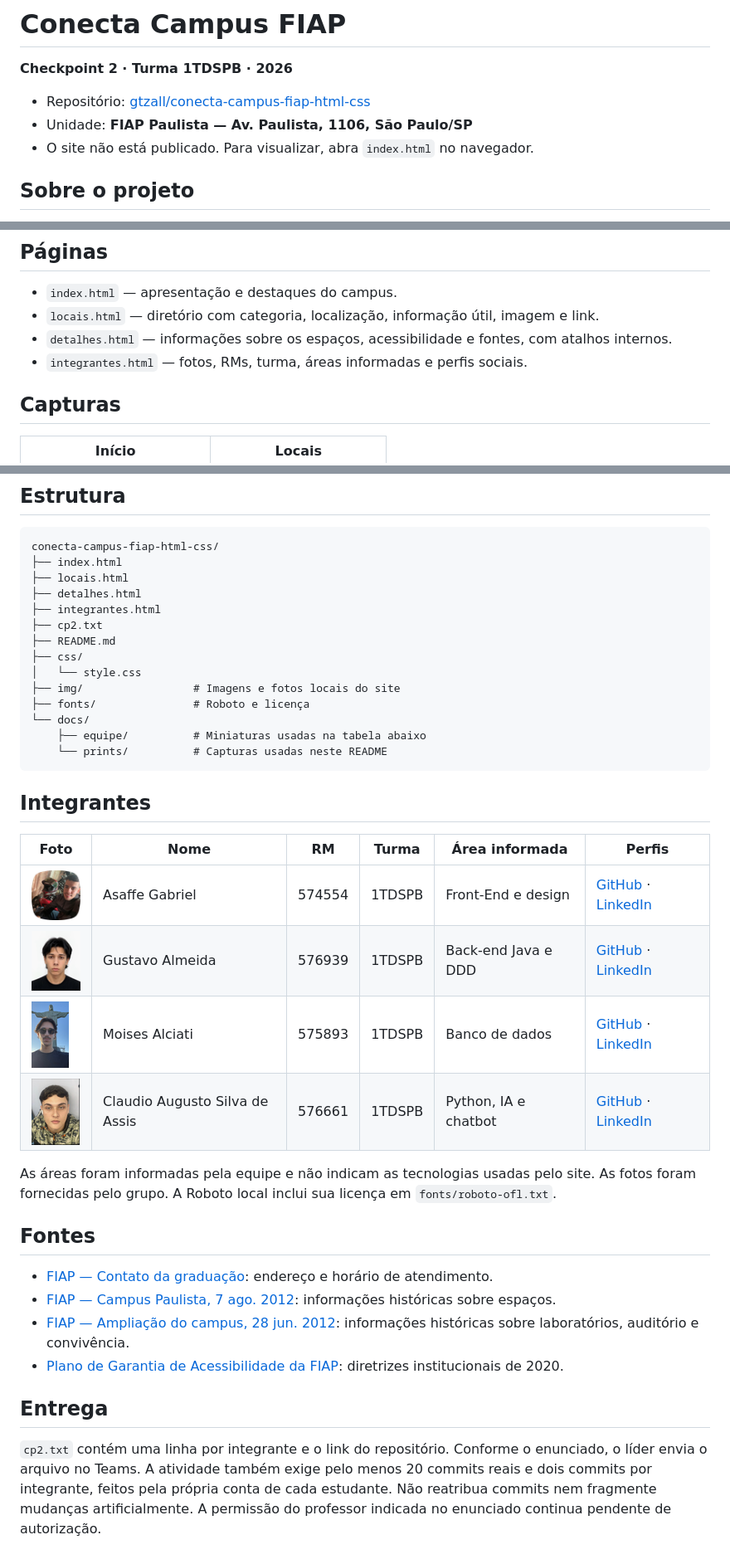
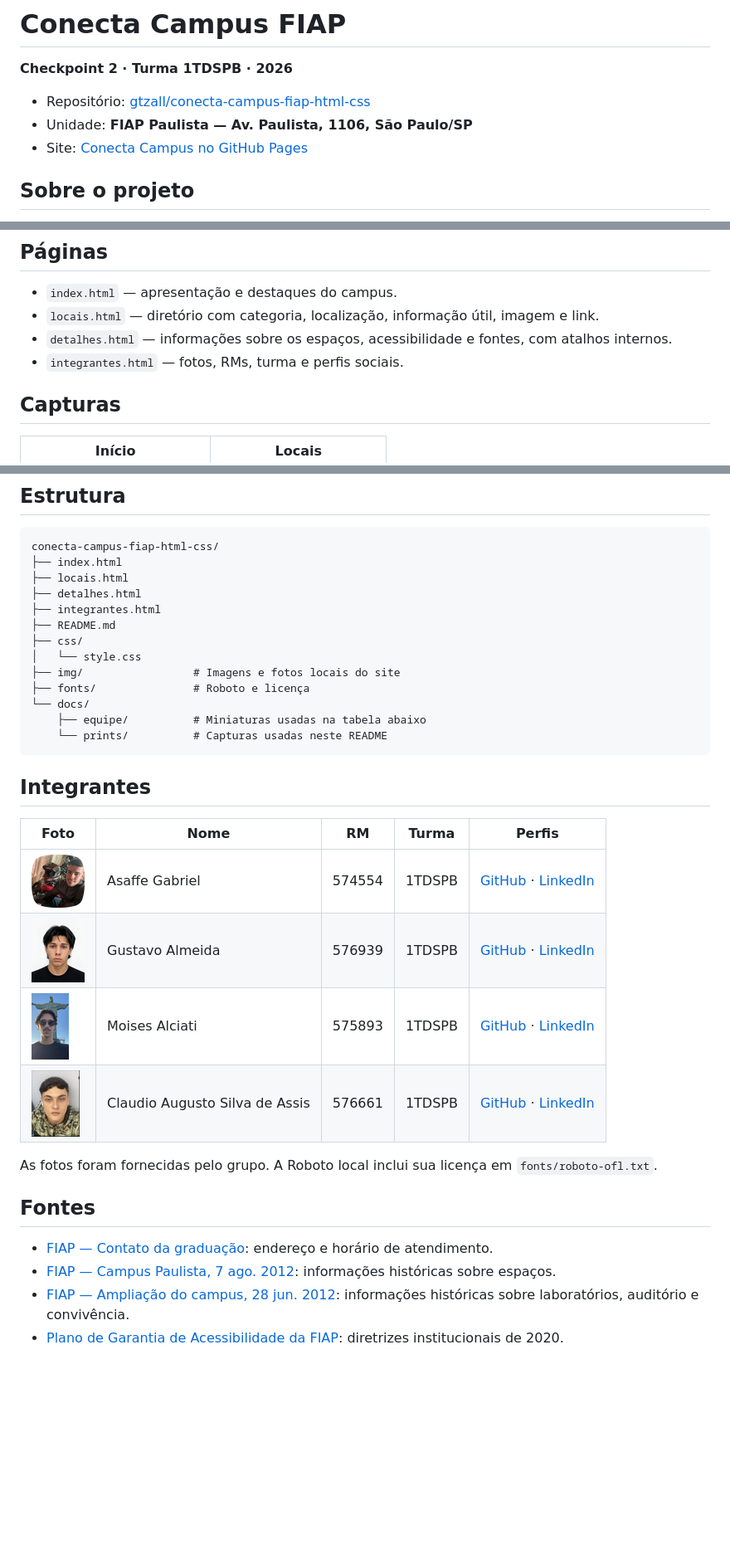
Before and after one commit to gtzall/conecta-campus-fiap-html-css, a Markdown page: README.md, 3 parts joined by grey strips. Shown at 83% size. Drawn GitHub-style; blank space fills up the shorter version.

Commit message:
docs: remove cp2 and role claims from README
Remove a coluna de áreas, elimina referências ao arquivo de entrega e aponta para a URL do GitHub Pages.

```diff
--- a/README.md
+++ b/README.md
@@ -4,7 +4,7 @@
 
 - Repositório: [gtzall/conecta-campus-fiap-html-css](https://github.com/gtzall/conecta-campus-fiap-html-css)
 - Unidade: **FIAP Paulista — Av. Paulista, 1106, São Paulo/SP**
-- O site não está publicado. Para visualizar, abra `index.html` no navegador.
+- Site: [Conecta Campus no GitHub Pages](https://gtzall.github.io/conecta-campus-fiap-html-css/)
 
 ## Sobre o projeto
 
@@ -17,7 +17,7 @@ A página inicial usa a imagem panorâmica composta enviada pelo grupo como fund
 - `index.html` — apresentação e destaques do campus.
 - `locais.html` — diretório com categoria, localização, informação útil, imagem e link.
 - `detalhes.html` — informações sobre os espaços, acessibilidade e fontes, com atalhos internos.
-- `integrantes.html` — fotos, RMs, turma, áreas informadas e perfis sociais.
+- `integrantes.html` — fotos, RMs, turma e perfis sociais.
 
 ## Capturas
 
@@ -37,7 +37,6 @@ conecta-campus-fiap-html-css/
 ├── locais.html
 ├── detalhes.html
 ├── integrantes.html
-├── cp2.txt
 ├── README.md
 ├── css/
 │   └── style.css
@@ -50,14 +49,14 @@ conecta-campus-fiap-html-css/
 
 ## Integrantes
 
-| Foto | Nome | RM | Turma | Área informada | Perfis |
-| --- | --- | --- | --- | --- | --- |
-| ![Asaffe Gabriel](docs/equipe/asaffe-gabriel.png) | Asaffe Gabriel | 574554 | 1TDSPB | Front-End e design | [GitHub](https://github.com/Asaffeggmsmfj) · [LinkedIn](https://www.linkedin.com/in/asaffe-gabriel-bb4288302) |
-| ![Gustavo Almeida](docs/equipe/gustavo-almeida.png) | Gustavo Almeida | 576939 | 1TDSPB | Back-end Java e DDD | [GitHub](https://github.com/gtzall) · [LinkedIn](https://www.linkedin.com/in/gustavo-almeida-rodrigues) |
-| ![Moises Alciati](docs/equipe/moises-alciati.png) | Moises Alciati | 575893 | 1TDSPB | Banco de dados | [GitHub](https://github.com/moisesalciati) · [LinkedIn](https://www.linkedin.com/in/moises-de-oliveira-alciati-08a944441) |
-| ![Claudio Augusto Silva de Assis](docs/equipe/claudio-augusto-silva-de-assis.png) | Claudio Augusto Silva de Assis | 576661 | 1TDSPB | Python, IA e chatbot | [GitHub](https://github.com/claudiosilva06) · [LinkedIn](https://www.linkedin.com/in/claudio-augusto-b7660a433) |
+| Foto | Nome | RM | Turma | Perfis |
+| --- | --- | --- | --- | --- |
+| ![Asaffe Gabriel](docs/equipe/asaffe-gabriel.png) | Asaffe Gabriel | 574554 | 1TDSPB | [GitHub](https://github.com/Asaffeggmsmfj) · [LinkedIn](https://www.linkedin.com/in/asaffe-gabriel-bb4288302) |
+| ![Gustavo Almeida](docs/equipe/gustavo-almeida.png) | Gustavo Almeida | 576939 | 1TDSPB | [GitHub](https://github.com/gtzall) · [LinkedIn](https://www.linkedin.com/in/gustavo-almeida-rodrigues) |
+| ![Moises Alciati](docs/equipe/moises-alciati.png) | Moises Alciati | 575893 | 1TDSPB | [GitHub](https://github.com/moisesalciati) · [LinkedIn](https://www.linkedin.com/in/moises-de-oliveira-alciati-08a944441) |
+| ![Claudio Augusto Silva de Assis](docs/equipe/claudio-augusto-silva-de-assis.png) | Claudio Augusto Silva de Assis | 576661 | 1TDSPB | [GitHub](https://github.com/claudiosilva06) · [LinkedIn](https://www.linkedin.com/in/claudio-augusto-b7660a433) |
 
-As áreas foram informadas pela equipe e não indicam as tecnologias usadas pelo site. As fotos foram fornecidas pelo grupo. A Roboto local inclui sua licença em `fonts/roboto-ofl.txt`.
+As fotos foram fornecidas pelo grupo. A Roboto local inclui sua licença em `fonts/roboto-ofl.txt`.
 
 ## Fontes
 
@@ -65,7 +64,3 @@ As áreas foram informadas pela equipe e não indicam as tecnologias usadas pelo
 - [FIAP — Campus Paulista, 7 ago. 2012](https://www.fiap.com.br/2012/08/07/campus-fiap-paulista/): informações históricas sobre espaços.
 - [FIAP — Ampliação do campus, 28 jun. 2012](https://www.fiap.com.br/imprensa/fiap-inaugura-novo-campus-na-avenida-paulista/): informações históricas sobre laboratórios, auditório e convivência.
 - [Plano de Garantia de Acessibilidade da FIAP](https://www.fiap.com.br/wp-content/themes/fiap2016/documents/fiap/informacoes-academicas/politicas-institucionais/PLANO%20DE%20GARANTIA%20DE%20ACESSIBILIDADE.pdf): diretrizes institucionais de 2020.
-
-## Entrega
-
-`cp2.txt` contém uma linha por integrante e o link do repositório. Conforme o enunciado, o líder envia o arquivo no Teams. A atividade também exige pelo menos 20 commits reais e dois commits por integrante, feitos pela própria conta de cada estudante. Não reatribua commits nem fragmente mudanças artificialmente. A permissão do professor indicada no enunciado continua pendente de autorização.
```
